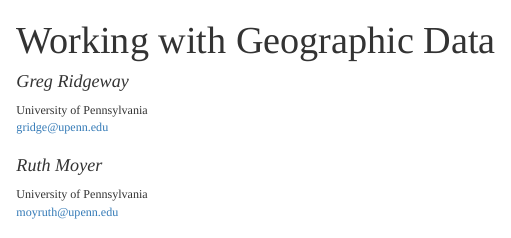
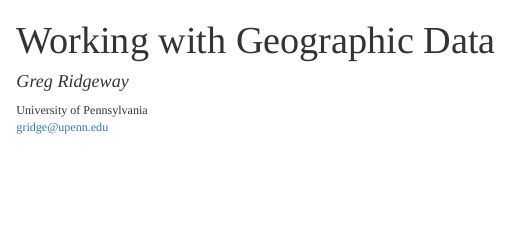
Before and after one commit to gregridgeway/R4crim, an R Markdown document (11_Working_with_geographic_data.Rmd): the page in a window 1100 px wide, from its top. The pictures show the output file 11_Working_with_geographic_data.html that the author committed with the source, opened offline.

Commit message:
update with new version

```diff
--- a/11_Working_with_geographic_data.Rmd
+++ b/11_Working_with_geographic_data.Rmd
@@ -4,9 +4,6 @@
 - affiliation: University of Pennsylvania
   email: gridge@upenn.edu
   name: Greg Ridgeway
-- affiliation: University of Pennsylvania
-  email: moyruth@upenn.edu
-  name: Ruth Moyer
 date: "`r format(Sys.time(), '%B %d, %Y')`"
 output:
   html_document:
```
Also changed, not shown: 11_Working_with_geographic_data.html, 11_Working_with_geographic_data.Rmd (1 more changed lines).
